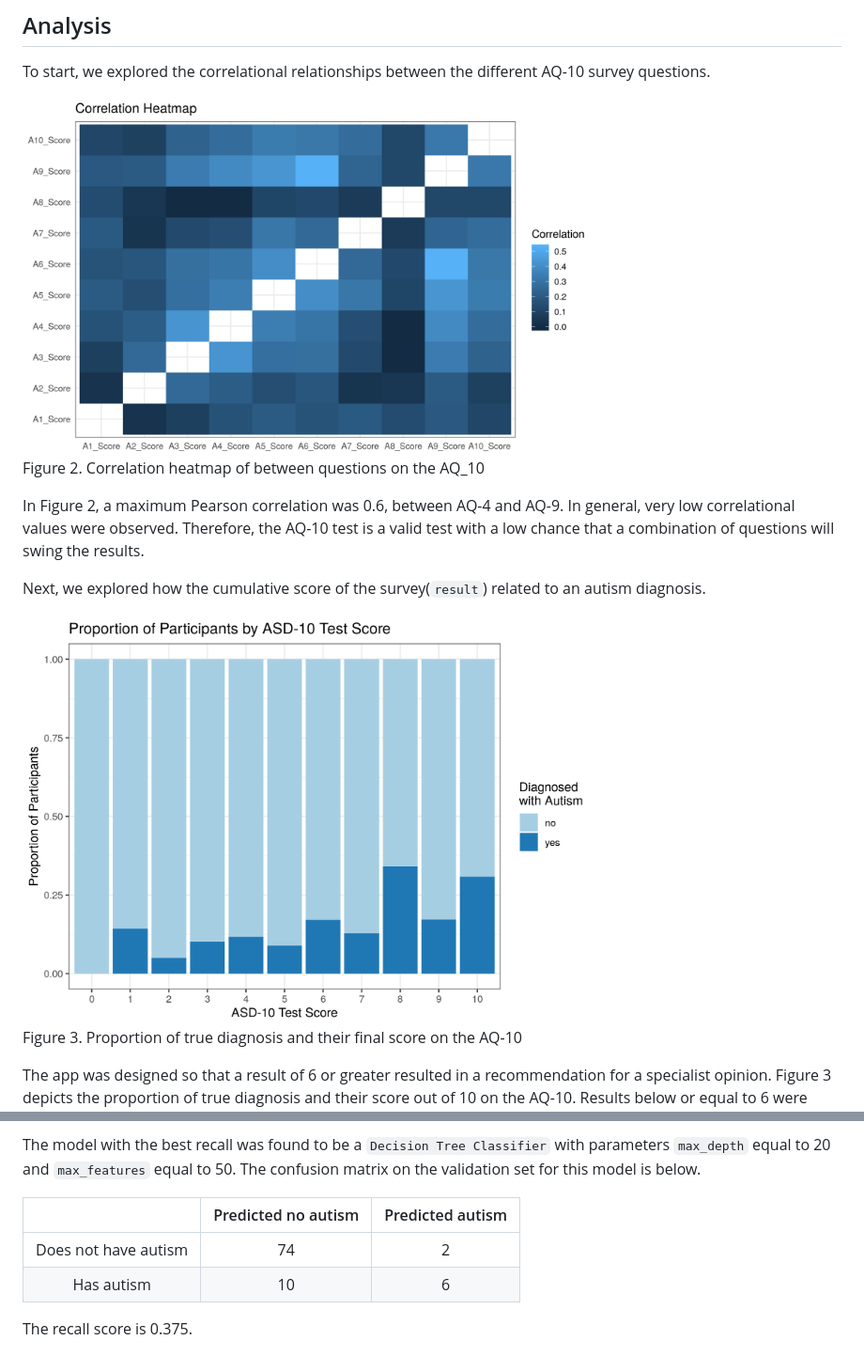
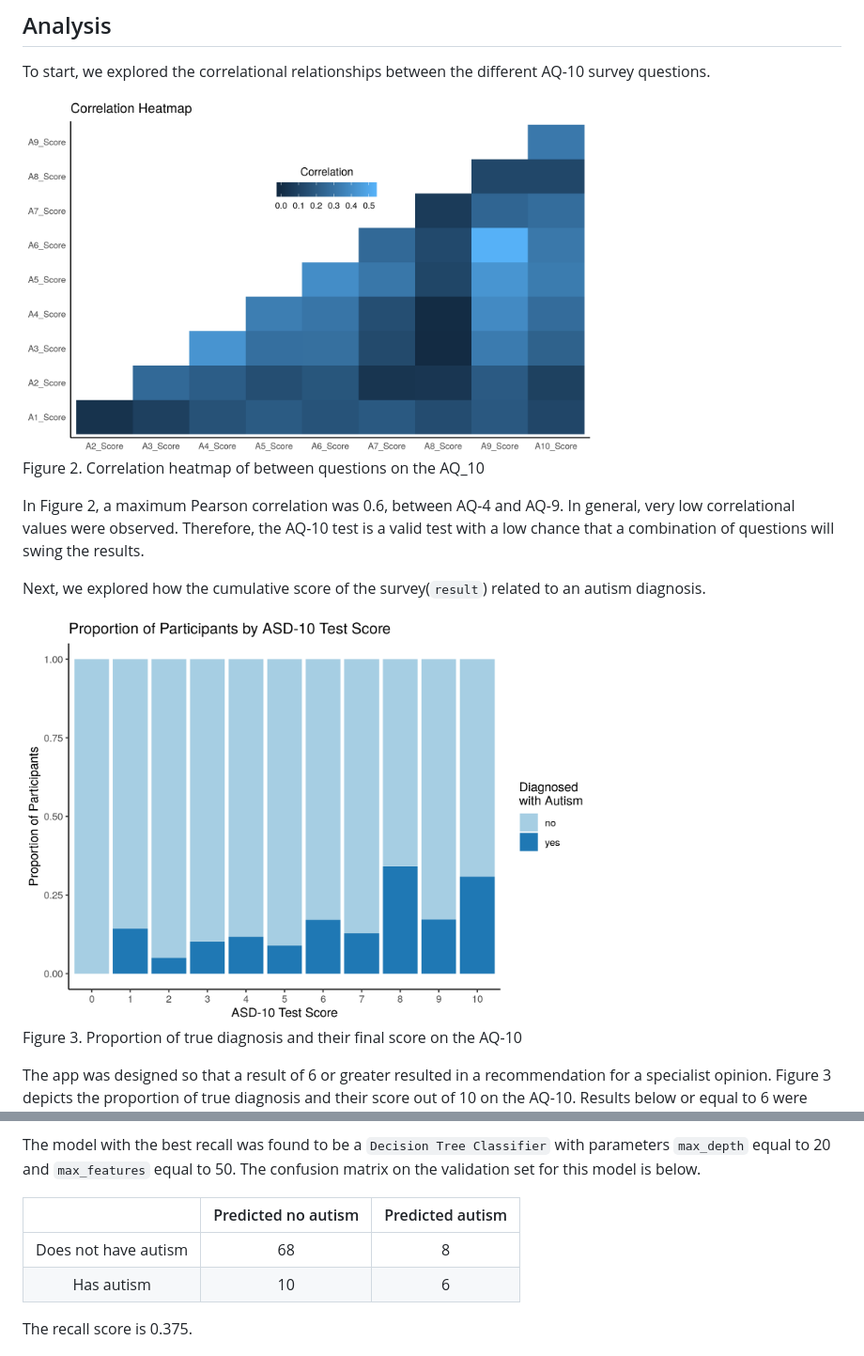
Before and after one commit to UBC-MDS/522-Workflows-Group-414, a Markdown page: doc/ASD_screening_ml_analysis_report.md, 2 parts joined by grey strips. Shown: that part at 94% size. GitHub-like rendering; pictures changed too: img/01_corr_heatmap.png, img/03_prop_result.png.

```diff
--- a/doc/ASD_screening_ml_analysis_report.md
+++ b/doc/ASD_screening_ml_analysis_report.md
@@ -191,7 +191,7 @@ The model with the best recall was found to be a `Decision Tree Classifier` with
 
 |                      | Predicted no autism | Predicted autism |
 |:--------------------:|:-------------------:|:----------------:|
-| Does not have autism |         74          |        2         |
+| Does not have autism |         68          |        8         |
 |      Has autism      |         10          |        6         |
 
 
```
Also changed, not shown: other parts of doc/ASD_screening_ml_analysis_report.md (+4 -4 lines), img/Makefile.png (renamed from Makefile.png), img/ROC.png, 6 other files.
